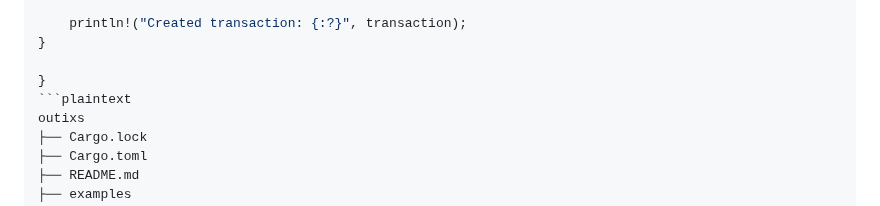
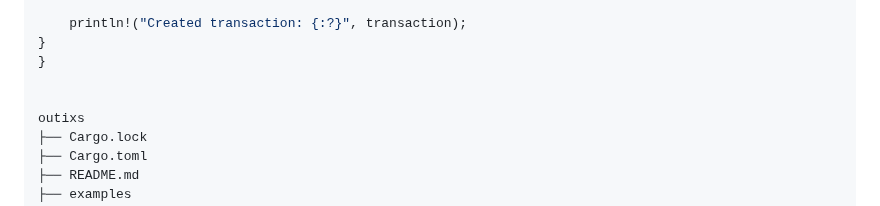
Before and after one commit to wiard/singularity-sdk, a Markdown page: README.md, the part around one of its changes. Drawn GitHub-style.

````diff
--- a/README.md
+++ b/README.md
@@ -82,9 +82,9 @@ fn main() {
 
     println!("Created transaction: {:?}", transaction);
 }
+}
 
-}
-```plaintext
+
 outixs
 ├── Cargo.lock
 ├── Cargo.toml
````
Also changed, not shown: other parts of README.md (+1 -2 lines).
